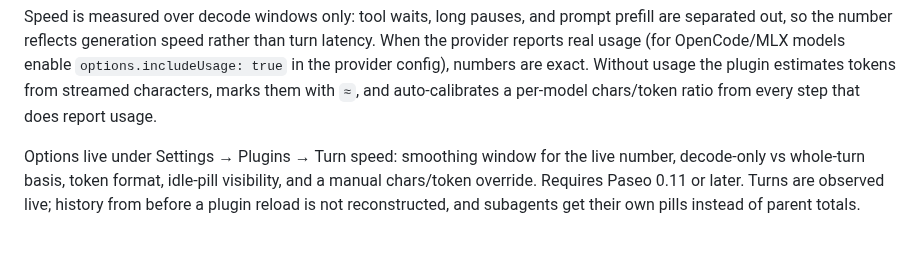
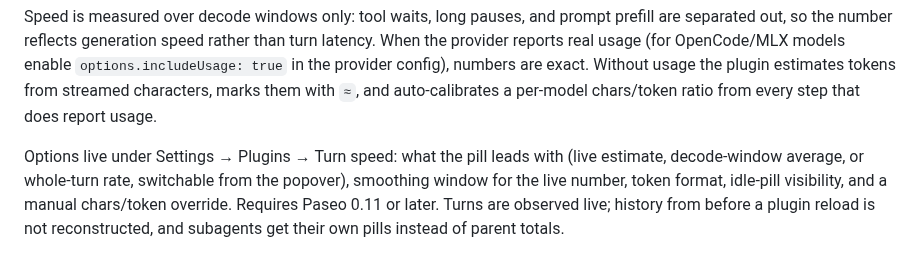
Before and after one commit to Drenalol/paseo-turn-speed, a Markdown page: OVERVIEW.md, the part around the change. GitHub-like rendering.

```diff
--- a/OVERVIEW.md
+++ b/OVERVIEW.md
@@ -13,8 +13,9 @@ Without usage the plugin estimates tokens from streamed characters, marks them
 with `≈`, and auto-calibrates a per-model chars/token ratio from every step that
 does report usage.
 
-Options live under Settings → Plugins → Turn speed: smoothing window for the
-live number, decode-only vs whole-turn basis, token format, idle-pill
+Options live under Settings → Plugins → Turn speed: what the pill leads with
+(live estimate, decode-window average, or whole-turn rate, switchable from the
+popover), smoothing window for the live number, token format, idle-pill
 visibility, and a manual chars/token override. Requires Paseo 0.11 or later.
 Turns are observed live; history from before a plugin reload is not
 reconstructed, and subagents get their own pills instead of parent totals.
```
Also changed, not shown: README.md (+5 -1 lines), images/mobile-popover.png (added), 5 other files.
